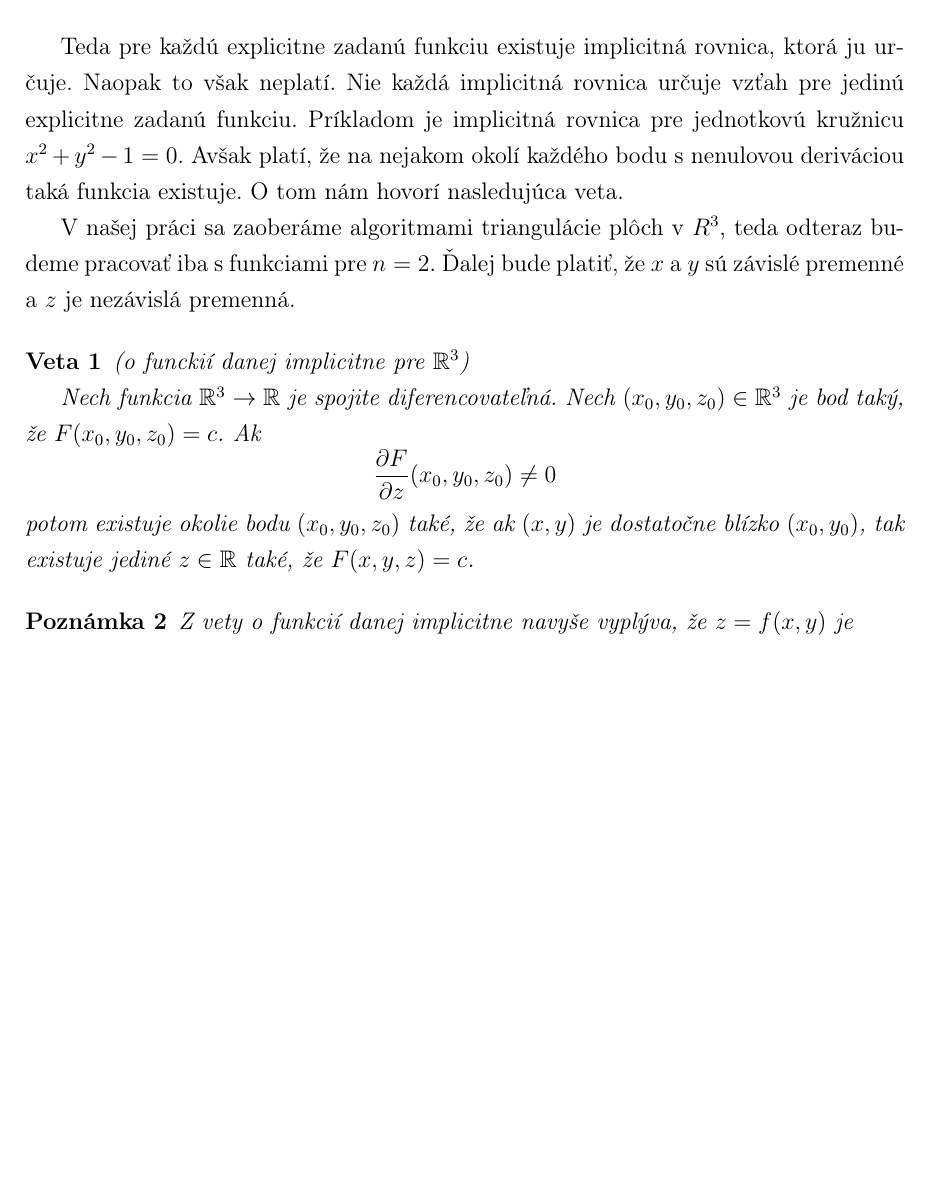
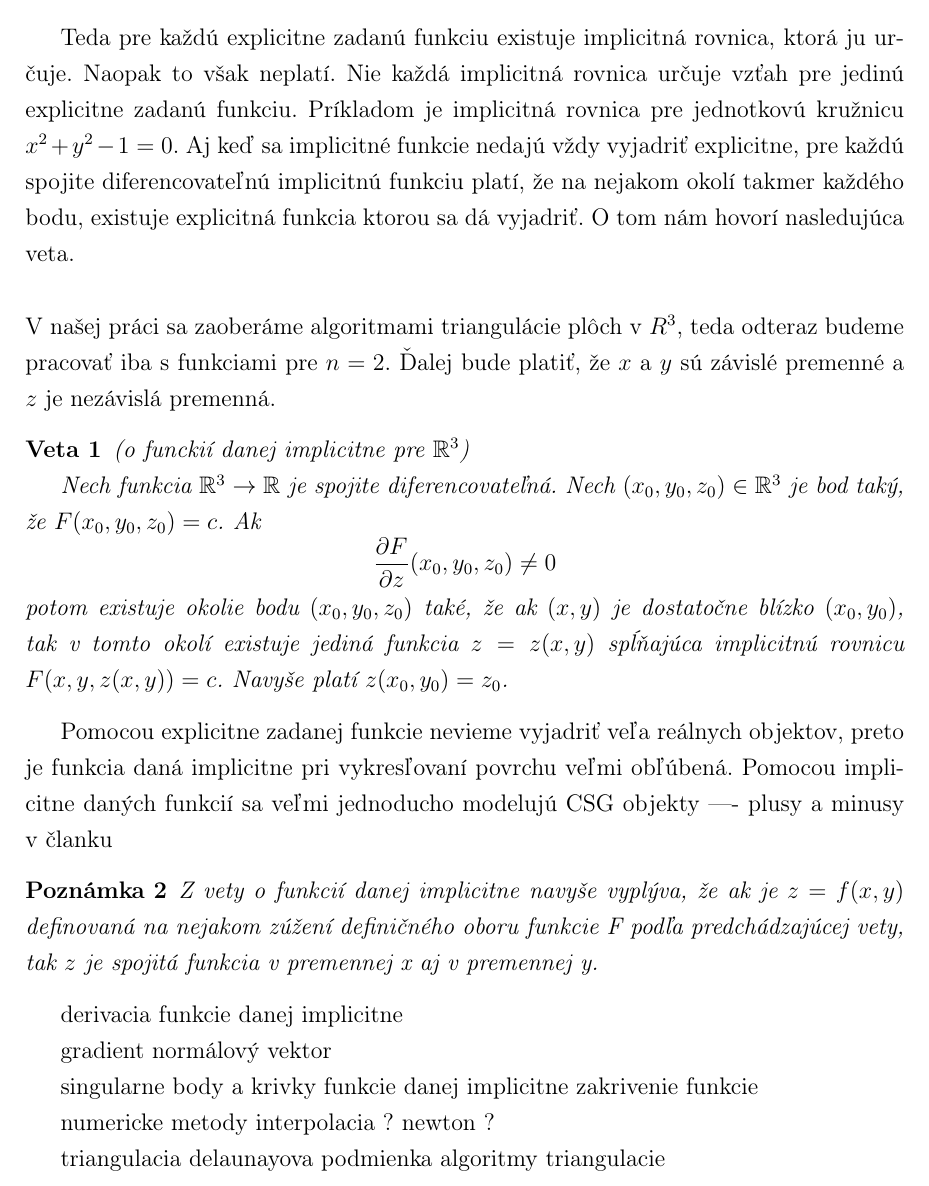
Before and after one commit to KikaSK/bakalarska-praca, a LaTeX thesis (praca/main.tex, which reads praca/kapitola1.tex): part of page 20 of 33, cut so that both start at the same text, the shorter picture padded with empty space. Compiled offline with pdfLaTeX.

Commit message:
Prve dve strany

```diff
--- a/praca/kapitola1.tex
+++ b/praca/kapitola1.tex
@@ -43,9 +42,12 @@ a nezávislými premennými $(x_1, . . . , x_n) \in \mathbb{R}^n$.
 Teda pre každú explicitne zadanú funkciu existuje implicitná rovnica, ktorá ju určuje.
 Naopak to však neplatí. Nie každá implicitná rovnica určuje vzťah pre jedinú explicitne zadanú
 funkciu. Príkladom je implicitná rovnica pre jednotkovú kružnicu $x^2 + y^2 - 1 = 0$.
-Avšak platí, že na nejakom okolí každého bodu s nenulovou deriváciou
-taká funkcia existuje. O tom nám hovorí nasledujúca veta.
-
+Aj keď sa implicitné funkcie nedajú vždy vyjadriť explicitne, pre každú spojite diferencovateľnú
+implicitnú funkciu platí, že na nejakom okolí takmer každého bodu, existuje explicitná funkcia
+ktorou sa dá vyjadriť.
+O tom nám hovorí nasledujúca veta.
+\\*
+\\
 V našej práci sa zaoberáme algoritmami triangulácie plôch v $R^3$, teda odteraz
 budeme pracovať iba s funkciami pre $n = 2$. Ďalej bude platiť, že $x$ a $y$ sú
 závislé premenné a $z$ je nezávislá premenná.
@@ -57,16 +59,37 @@ závislé premenné a $z$ je nezávislá premenná.
  Nech funkcia $\mathbb{R}^3 \to \mathbb{R}$ je spojite diferencovateľná.
  Nech $(x_0, y_0, z_0) \in \mathbb{R}^3$ je bod taký, že $F(x_0, y_0, z_0) = c$.
  Ak $$\frac{\partial F}{\partial z} (x_0, y_0, z_0) \neq 0$$ potom existuje okolie
- bodu $(x_0, y_0, z_0)$ také, že ak $(x, y)$ je dostatočne blízko $(x_0, y_0)$, tak
- existuje jediné $z \in \mathbb{R}$ také, že $F(x, y, z) = c$.
+ bodu $(x_0, y_0, z_0)$ také, že ak $(x, y)$ je dostatočne blízko $(x_0, y_0)$,
+ tak v tomto okolí existuje jediná funkcia $z = z(x ,y)$ spĺňajúca implicitnú rovnicu
+ $F(x, y, z(x, y)) = c$. Navyše platí $z(x_0, y_0) = z_0$.
 \end{theorem}
 
+Pomocou explicitne zadanej funkcie nevieme vyjadriť veľa reálnych objektov,
+preto je funkcia daná implicitne pri vykresľovaní povrchu veľmi obľúbená.
+Pomocou implicitne daných funkcií sa veľmi jednoducho modelujú CSG objekty
+---- plusy a minusy v članku
+
 \begin{note}
-    Z vety o funkcií danej implicitne navyše vyplýva, že $z = f(x, y)$ je
-
+    Z vety o funkcií danej implicitne navyše vyplýva, že ak je $z = f(x,y)$ definovaná na nejakom
+    zúžení definičného oboru funkcie F podľa predchádzajúcej vety, tak $z$ je spojitá funkcia v
+    premennej x aj v premennej y.
 \end{note}
 
+derivacia funkcie danej implicitne
 
+gradient
+normálový vektor
+
+singularne body a krivky funkcie danej implicitne
+zakrivenie funkcie
+
+numericke metody
+interpolacia ?
+newton ?
+
+triangulacia
+delaunayova podmienka
+algoritmy triangulacie
 
 \begin{definition}
     Nech $f : \mathbb{R}^3 \to \mathbb{R}$ je.
```
Also changed, not shown: praca/kapitola1.tex (3 more changed lines).
